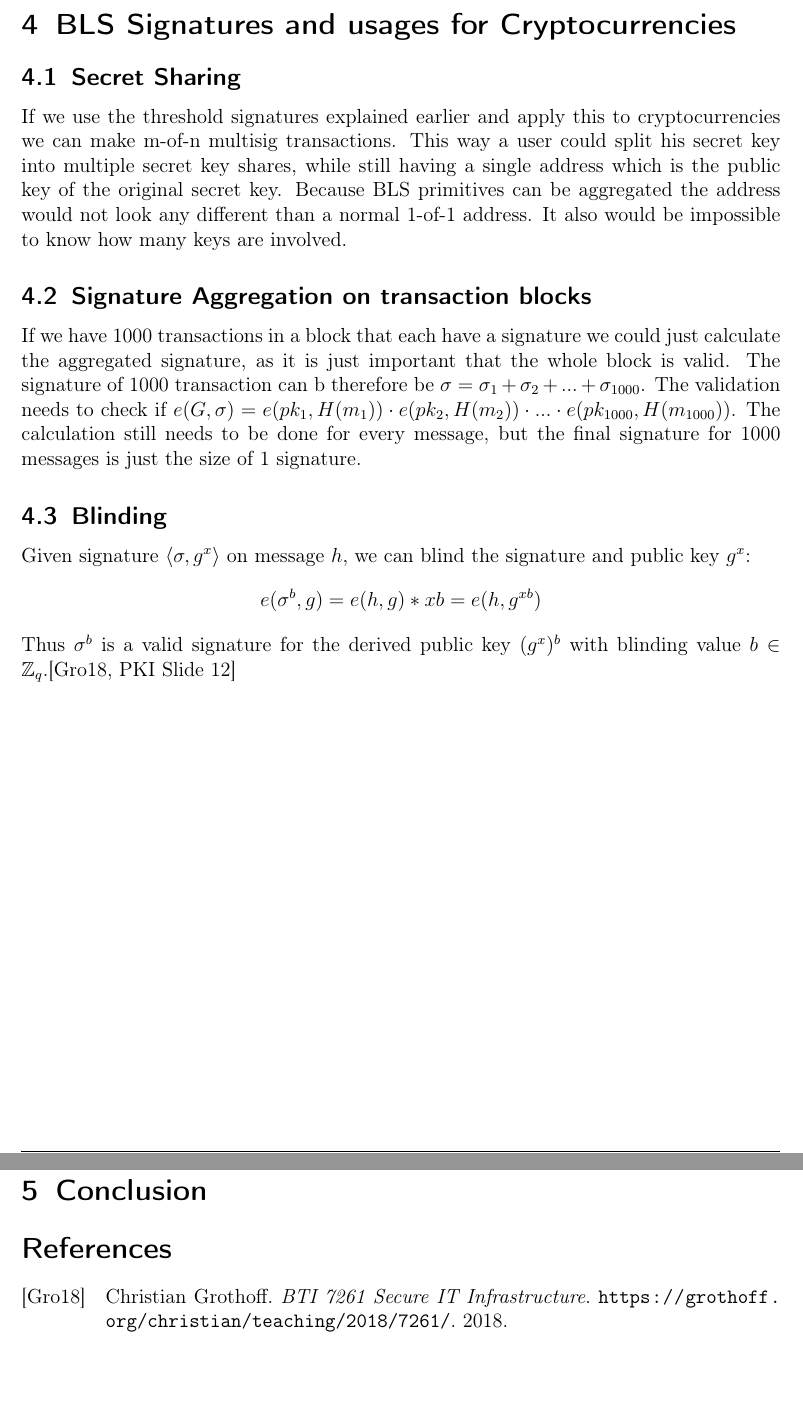
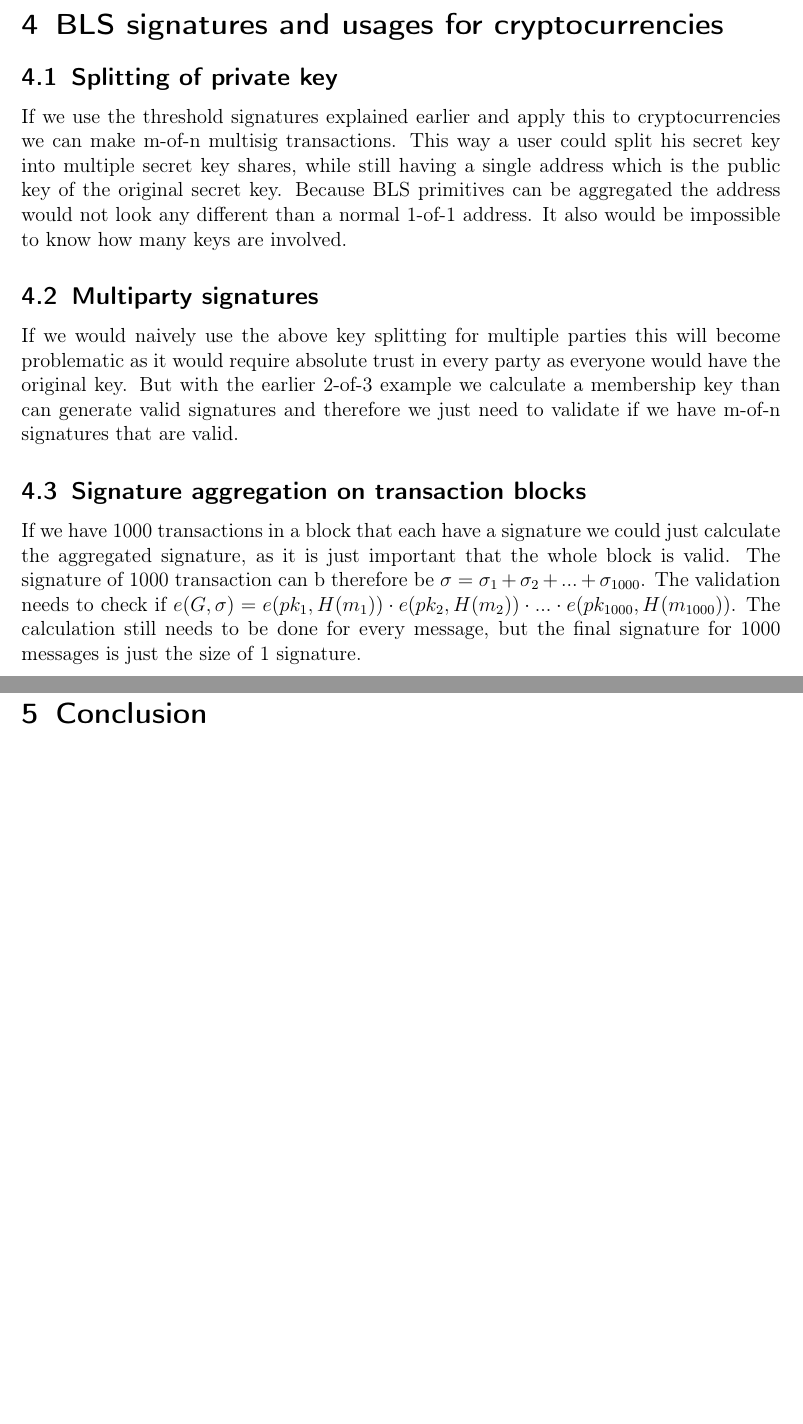
Before and after one commit to izolight/bls, a LaTeX paper (doc/bls.tex): two parts of pages 14 and 15 of 15, joined at a grey line, cut so that both start at the same text, the shorter picture padded with empty space. Compiled offline with pdfLaTeX.

Commit message:
add multisig

```diff
--- a/doc/bls.tex
+++ b/doc/bls.tex
@@ -339,24 +339,26 @@ If a secret key, public key and signature correlate to each other they also corr
 
 \pagebreak
 
-\section{BLS Signatures and usages for Cryptocurrencies}
+\section{BLS signatures and usages for cryptocurrencies}
 
-\subsection{Secret Sharing}
+\subsection{Splitting of private key}
 If we use the threshold signatures explained earlier and apply this to cryptocurrencies we can make m-of-n multisig transactions. This way a user could split his secret key into multiple secret key shares, while still having a single address which is the public key of the original secret key. Because BLS primitives can be aggregated the address would not look any different than a normal 1-of-1 address. It also would be impossible to know how many keys are involved.
 
-\subsection{Signature Aggregation on transaction blocks}
+\subsection{Multiparty signatures}
+If we would naively use the above key splitting for multiple parties this will become problematic as it would require absolute trust in every party as everyone would have the original key. But with the earlier 2-of-3 example we calculate a membership key than can generate valid signatures and therefore we just need to validate if we have m-of-n signatures that are valid.
+
+\subsection{Signature aggregation on transaction blocks}
 If we have 1000 transactions in a block that each have a signature we could just calculate the aggregated signature, as it is just important that the whole block is valid. The signature of 1000 transaction can b therefore be $\sigma = \sigma_1 + \sigma_2 + ... + \sigma_{1000}$. The validation needs to check if $e(G,\sigma) = e(pk_1,H(m_1)) \cdot e(pk_2,H(m_2)) \cdot ... \cdot e(pk_{1000},H(m_{1000}))$. The calculation still needs to be done for every message, but the final signature for 1000 messages is just the size of 1 signature.
 
-\subsection{Blinding}
-Given signature \( \langle \sigma, g^x \rangle \) on message \( h \), we can blind the signature and public key \( g^x \):
-\[ e(\sigma^b,g) = e(h,g)*{xb} = e(h,g^{xb}) \]
-Thus \( \sigma^b \) is a valid signature for the derived public key \( (g^x)^b \) with blinding value \( b \in \mathbb{Z}_{q} \).\cite[PKI Slide 12]{crypto-slides-grothoff}
+%\subsection{Blinding}
+%Given signature \( \langle \sigma, g^x \rangle \) on message \( h \), we can blind the signature and public key \( g^x \):
+%\[ e(\sigma^b,g) = e(h,g)*{xb} = e(h,g^{xb}) \]
+%Thus \( \sigma^b \) is a valid signature for the derived public key \( (g^x)^b \) with blinding value \( b \in \mathbb{Z}_{q} \).\cite[PKI Slide 12]{crypto-slides-grothoff}
 \pagebreak
 
 \section{Conclusion}
 
 
-
 \printbibliography
 
 \end{document}
```
Also changed, not shown: doc/bls.tex (10 more changed lines).
